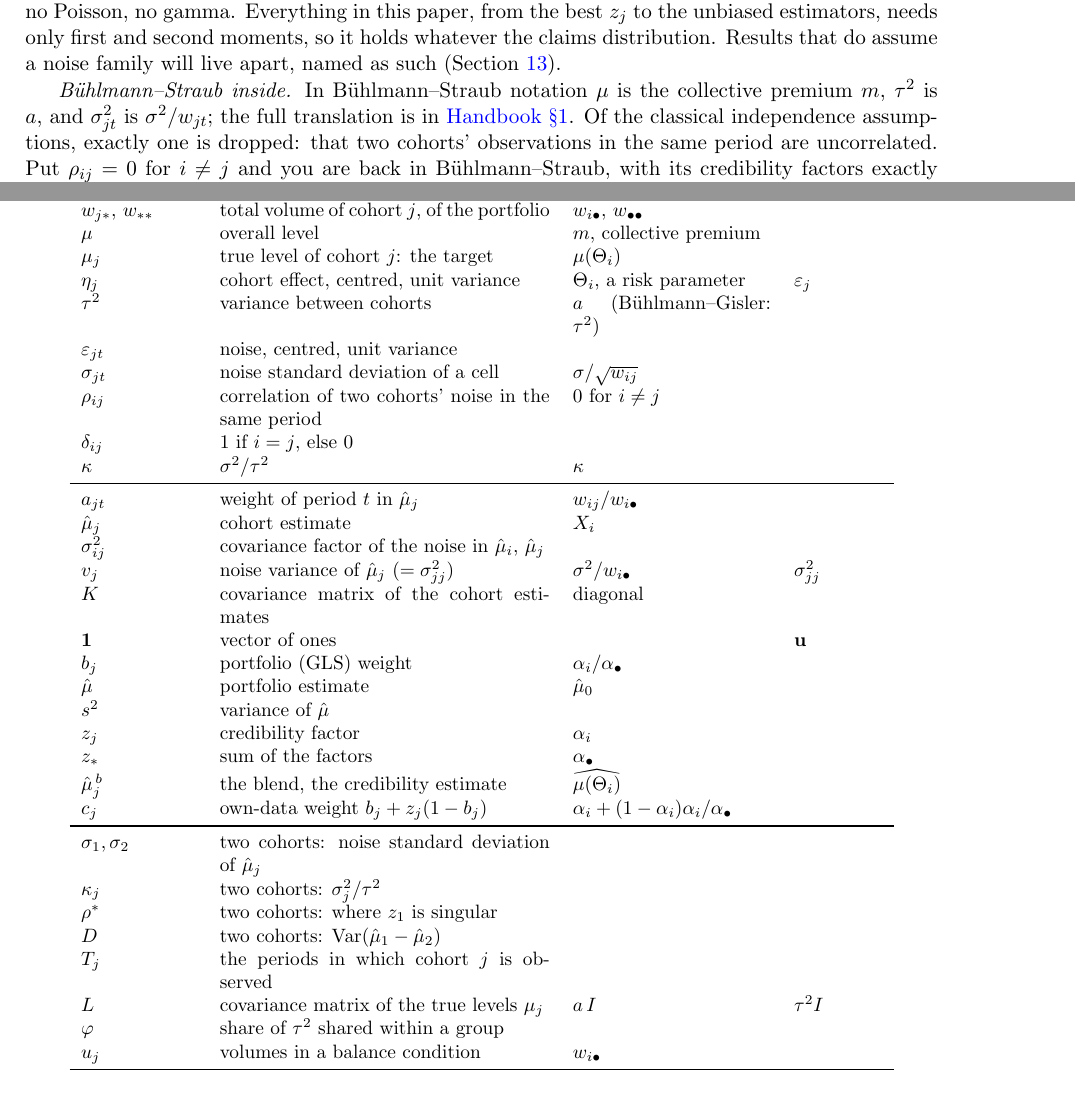
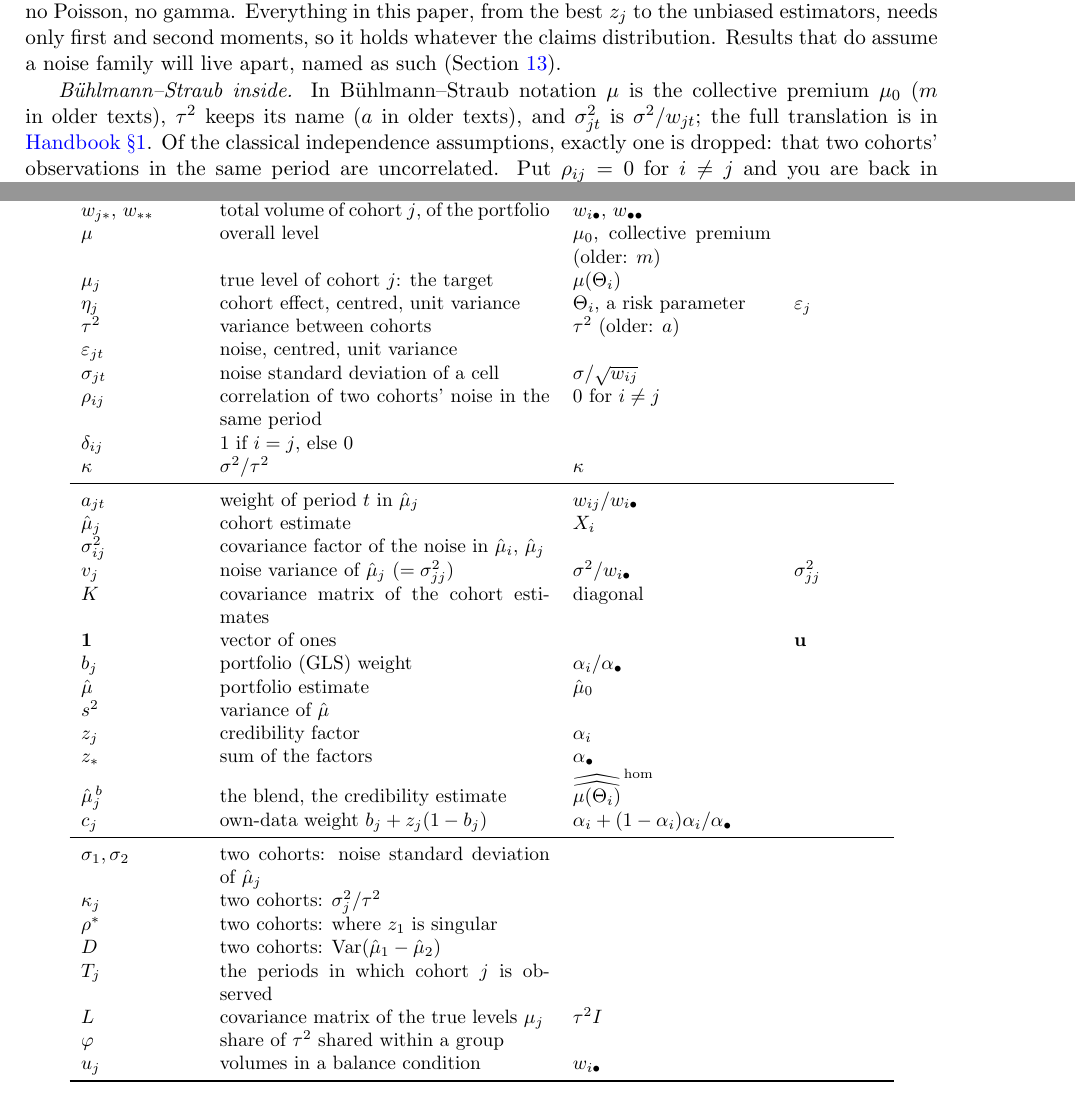
Before and after one commit to mikaelandblom-coder/credible-lean, a LaTeX paper (paper/paper.tex): two parts of pages 5 and 29 of 30, joined at a grey line, cut so that both start at the same text. Compiled offline with pdfLaTeX.

Commit message:
Paper, handbook: Bühlmann–Gisler notation checked against ch. 6 (μ_0, τ², hom estimator)
Co-Authored-By: Claude Opus 5.5 <noreply@anthropic.com>
Claude-Session: https://claude.ai/code/session_01XPXm15dByt2qmpVKcNTZr1

```diff
--- a/paper/paper.tex
+++ b/paper/paper.tex
@@ -279,7 +279,8 @@ assume a noise family will live apart, named as such
 (Section~\ref{sec:open}).
 
 \emph{Bühlmann--Straub inside.} In Bühlmann--Straub notation $\mu$ is the
-collective premium $m$, $\tau^2$ is $a$, and $\sigma_{jt}^2$ is
+collective premium $\mu_0$ ($m$ in older texts), $\tau^2$ keeps its name
+($a$ in older texts), and $\sigma_{jt}^2$ is
 $\sigma^2/w_{jt}$; the full translation is in \hbsec{sec:setting}{1}. Of the
 classical independence assumptions, exactly one is dropped: that two
 cohorts' observations in the same period are uncorrelated. Put
@@ -1925,10 +1926,10 @@ differs. The handbook uses the same notation (\hbsec{sec:setting}{1}).
   $\mu_{jt}$ & observed key ratio of cohort $j$ in period $t$ & $X_{ij}$ & \\
   $w_{jt}$ & volume (exposure) of a cell & $w_{ij}$ & \\
   $w_{j*}$, $w_{**}$ & total volume of cohort $j$, of the portfolio & $w_{i\bullet}$, $w_{\bullet\bullet}$ & \\
-  $\mu$ & overall level & $m$, collective premium & \\
+  $\mu$ & overall level & $\mu_0$, collective premium (older: $m$) & \\
   $\mu_j$ & true level of cohort $j$: the target & $\mu(\Theta_i)$ & \\
   $\eta_j$ & cohort effect, centred, unit variance & $\Theta_i$, a risk parameter & $\varepsilon_j$ \\
-  $\tau^2$ & variance between cohorts & $a$ (Bühlmann--Gisler: $\tau^2$) & \\
+  $\tau^2$ & variance between cohorts & $\tau^2$ (older: $a$) & \\
   $\varepsilon_{jt}$ & noise, centred, unit variance & & \\
   $\sigma_{jt}$ & noise standard deviation of a cell & $\sigma/\sqrt{w_{ij}}$ & \\
   $\rho_{ij}$ & correlation of two cohorts' noise in the same period & $0$ for $i \ne j$ & \\
@@ -1946,7 +1947,7 @@ differs. The handbook uses the same notation (\hbsec{sec:setting}{1}).
   $s^2$ & variance of $\hmu$ & & \\
   $z_j$ & credibility factor & $\alpha_i$ & \\
   $z_*$ & sum of the factors & $\alpha_\bullet$ & \\
-  $\hmu_j^{\,b}$ & the blend, the credibility estimate & $\widehat{\mu(\Theta_i)}$ & \\
+  $\hmu_j^{\,b}$ & the blend, the credibility estimate & $\widehat{\widehat{\mu(\Theta_i)}}^{\,\mathrm{hom}}$ & \\
   $c_j$ & own-data weight $b_j + z_j(1 - b_j)$ & $\alpha_i + (1 - \alpha_i)\alpha_i/\alpha_\bullet$ & \\
   \midrule
   $\sigma_1, \sigma_2$ & two cohorts: noise standard deviation of $\hmu_j$ & & \\
@@ -1954,7 +1955,7 @@ differs. The handbook uses the same notation (\hbsec{sec:setting}{1}).
   $\rho^*$ & two cohorts: where $z_1$ is singular & & \\
   $D$ & two cohorts: $\Var(\hmu_1 - \hmu_2)$ & & \\
   $T_j$ & the periods in which cohort $j$ is observed & & \\
-  $L$ & covariance matrix of the true levels $\mu_j$ & $a\,I$ & $\tau^2 I$ \\
+  $L$ & covariance matrix of the true levels $\mu_j$ & $\tau^2 I$ & \\
   $\varphi$ & share of $\tau^2$ shared within a group & & \\
   $u_j$ & volumes in a balance condition & $w_{i\bullet}$ & \\
   \bottomrule
```
Also changed, not shown: handbook/handbook.tex (+2 -2 lines), paper/outline.md (+8 -4 lines).
